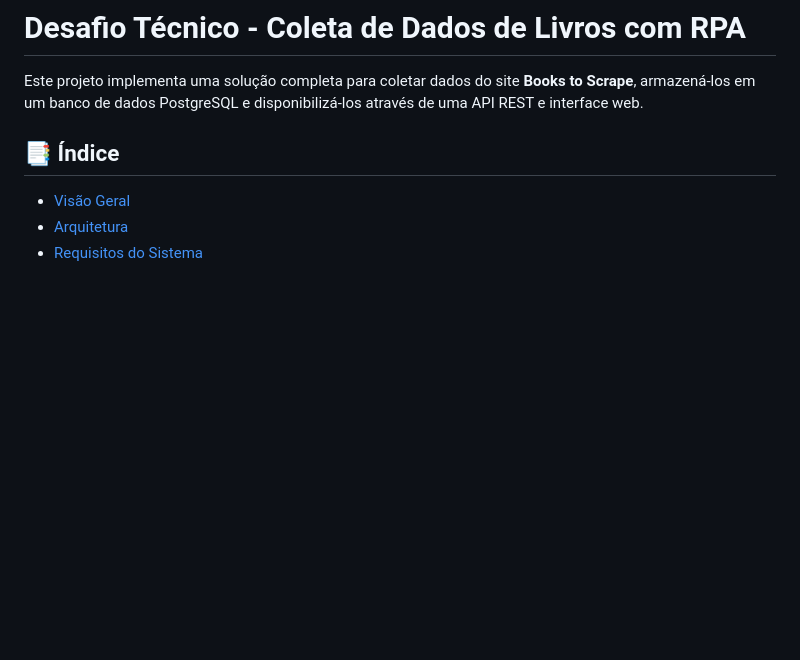
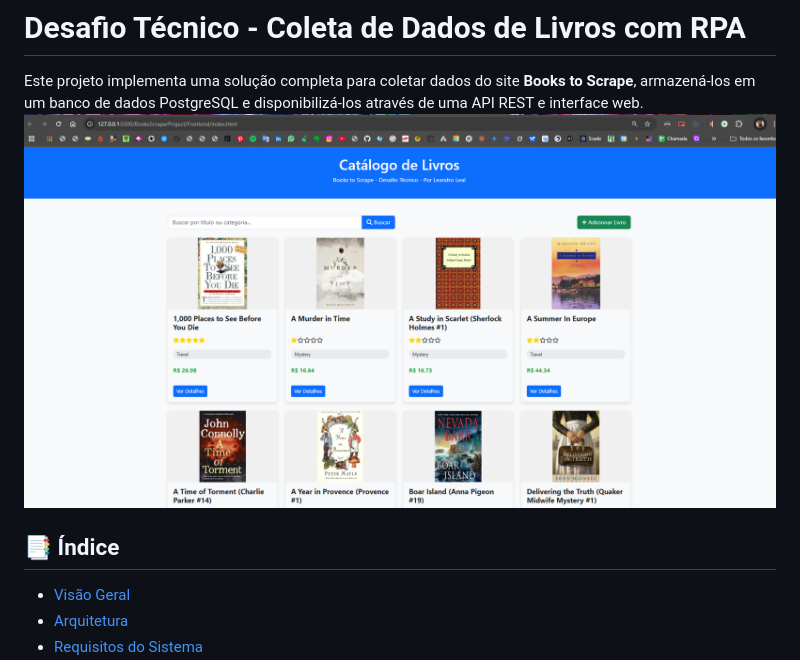
Before and after one commit to leandrolopesleal262016/desafiotecnico, a Markdown page: README.md, the part around the change. Rendered like a GitHub page; pictures changed too: images/interface_web.png (added); blank space fills up the shorter version.

Commit message:
IMAGE INTERFACE WEB

```diff
--- a/README.md
+++ b/README.md
@@ -1,6 +1,7 @@
 # Desafio Técnico - Coleta de Dados de Livros com RPA
 
 Este projeto implementa uma solução completa para coletar dados do site **Books to Scrape**, armazená-los em um banco de dados PostgreSQL e disponibilizá-los através de uma API REST e interface web.
+![iNTERFACE wEB](images/interface_web.png)
 
 ## 📑 Índice
 
```
Also changed, not shown: 1 other file.
